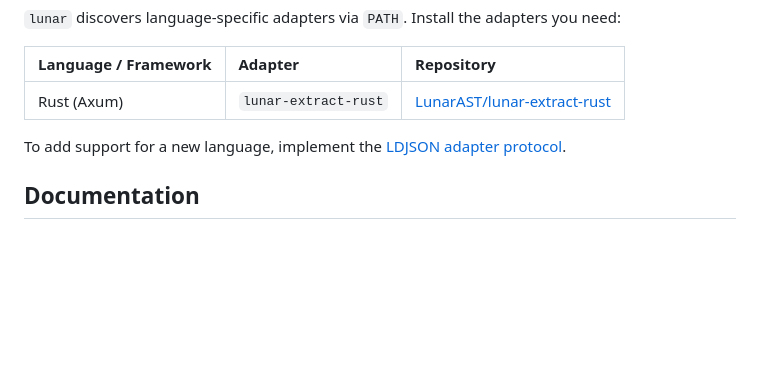
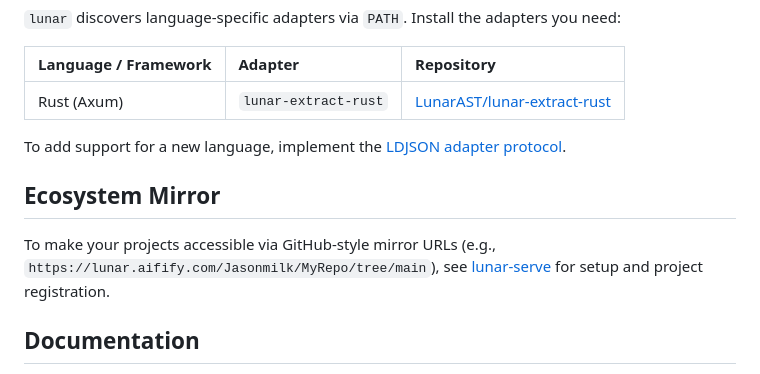
Before and after one commit to LunarAST/lunar, a Markdown page: README.md, the part around the change. Drawn GitHub-style; blank space fills up the shorter version.

Commit message:
docs: add ecosystem mirror pointer to lunar-serve

```diff
--- a/README.md
+++ b/README.md
@@ -67,6 +67,10 @@ lunar map -o lunar-map.json
 
 To add support for a new language, implement the [LDJSON adapter protocol](https://github.com/LunarAST/RouteAST#31-line-delimited-json-ldjson-output-stream-format).
 
+## Ecosystem Mirror
+
+To make your projects accessible via GitHub-style mirror URLs (e.g., `https://lunar.aifify.com/Jasonmilk/MyRepo/tree/main`), see [lunar-serve](https://github.com/LunarAST/lunar-serve) for setup and project registration.
+
 ## Documentation
 
 - [LunarAST Ecosystem Mother Specification](https://github.com/LunarAST/.github/blob/main/docs/ecosystem-whitepaper-v1.0.md)
```
